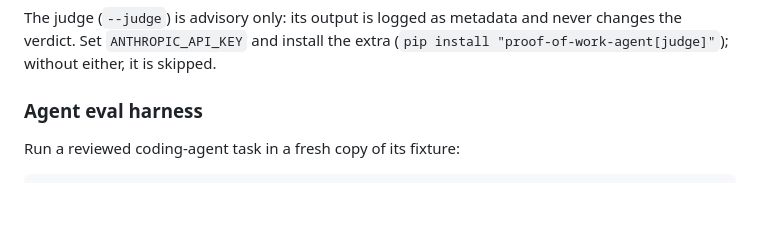
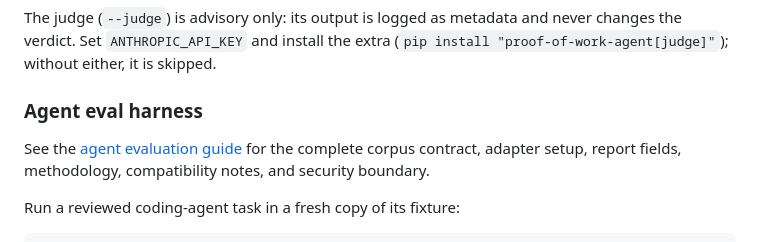
Before and after one commit to Rajveerx11/proof-of-work, a Markdown page: README.md, the part around one of its changes. Drawn GitHub-style; blank space fills up the shorter version.

Commit message:
docs(eval): add agent evaluation guide

```diff
--- a/README.md
+++ b/README.md
@@ -110,6 +110,9 @@ the verdict. Set `ANTHROPIC_API_KEY` and install the extra
 (`pip install "proof-of-work-agent[judge]"`); without either, it is skipped.
 
 ### Agent eval harness
+
+See the [agent evaluation guide](docs/evaluation.md) for the complete corpus contract,
+adapter setup, report fields, methodology, compatibility notes, and security boundary.
 
 Run a reviewed coding-agent task in a fresh copy of its fixture:
 
```
Also changed, not shown: other parts of README.md (+2 -2 lines), docs/evaluation.md (added, +150 -0 lines).
